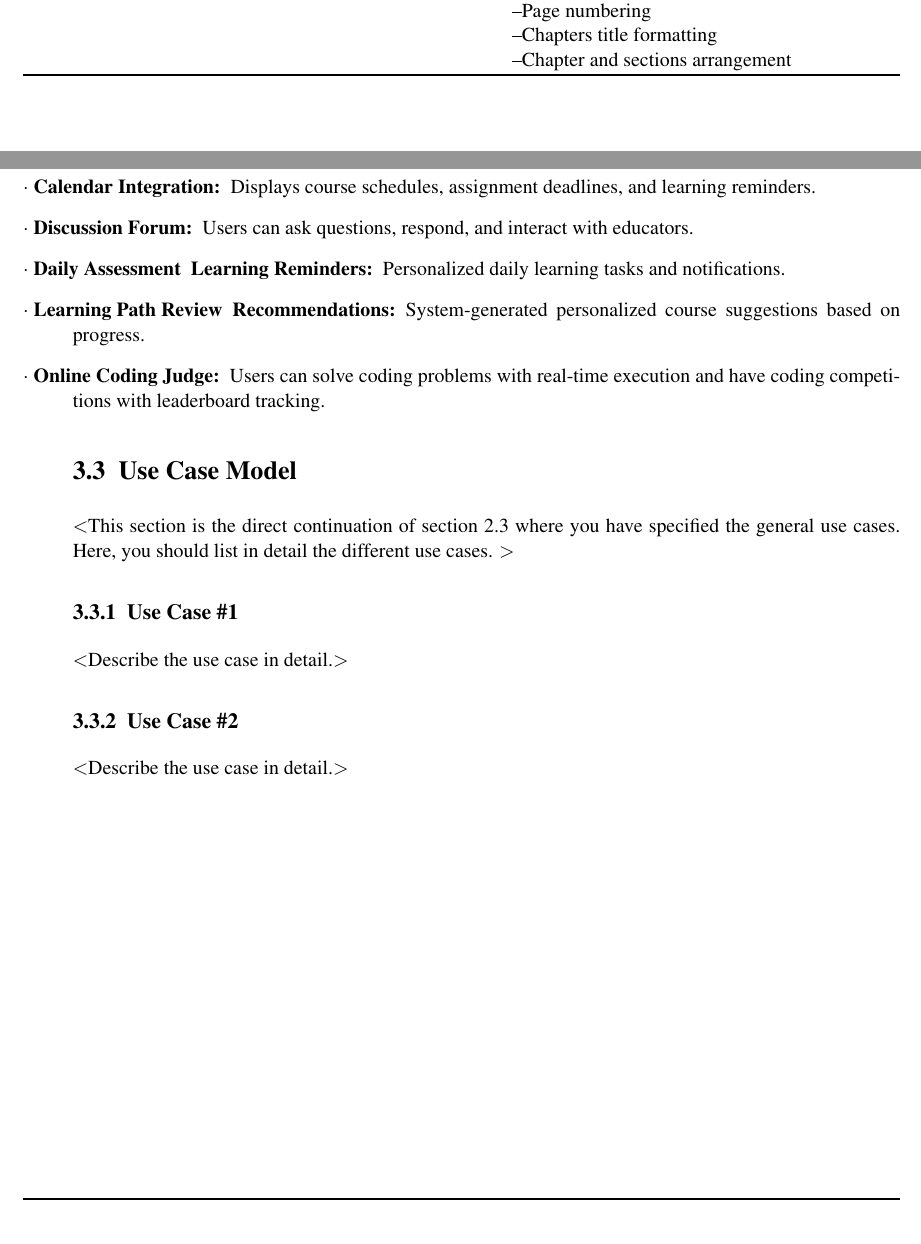
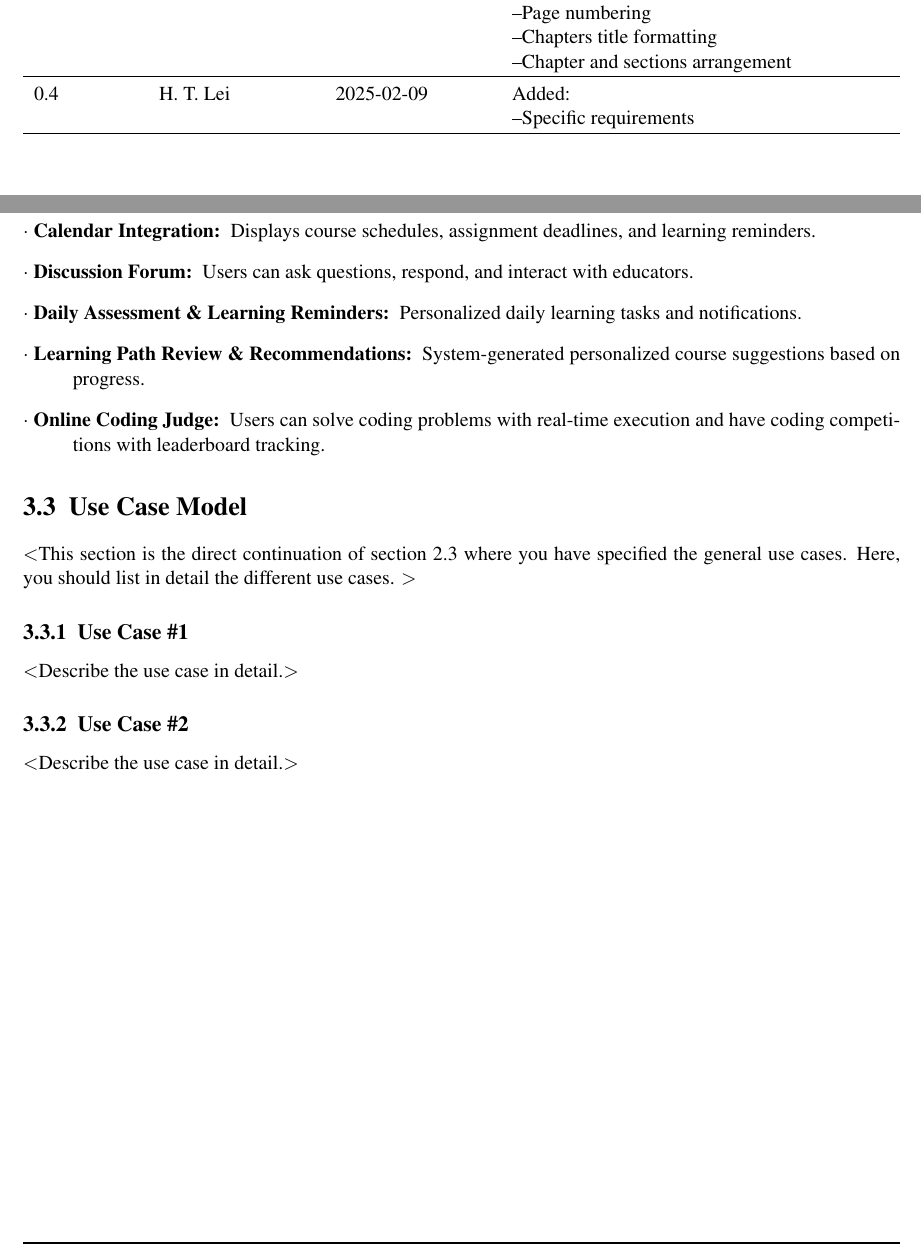
Before and after one commit to Jellyfish227/CSCI3100_Software_Eng, a LaTeX document (docs/srs/GroupA2_Requirements_Specification.tex): two parts of pages 3 and 9 of 15, joined at a grey line, cut so that both start at the same text. Compiled offline with pdfLaTeX.

Commit message:
Update SRS document with specific requirements and formatting adjustments
- Added specific requirements section
- Adjusted table formatting on title page
- Updated revision history
- Minor formatting improvements in functional requirements description

```diff
--- a/docs/srs/GroupA2_Requirements_Specification.tex
+++ b/docs/srs/GroupA2_Requirements_Specification.tex
@@ -73,6 +74,10 @@
             \item Page numbering
             \item Chapters title formatting
             \item Chapter and sections arrangement
+        \end{revisionitem}\\
+        \midrule
+        0.4 & H. T. Lei & 2025-02-09 & \begin{revisionitem}[Added:]
+            \item Specific requirements
         \end{revisionitem}\\
         \bottomrule
     \end{tabularx}
@@ -288,9 +293,10 @@ Functional requirements capture the intended behavior of the system. This behavi
     \item[$\cdot$ Search and Filter:] Users can search and filter courses, discussions, and assessments.
     \item[$\cdot$ Calendar Integration:] Displays course schedules, assignment deadlines, and learning reminders.
     \item[$\cdot$ Discussion Forum:] Users can ask questions, respond, and interact with educators.
-    \item[$\cdot$ Daily Assessment & Learning Reminders:] Personalized daily learning tasks and notifications.
-    \item[$\cdot$ Learning Path Review & Recommendations:] System-generated personalized course suggestions based on progress.
+    \item[$\cdot$ Daily Assessment \& Learning Reminders:] Personalized daily learning tasks and notifications.
+    \item[$\cdot$ Learning Path Review \& Recommendations:] System-generated personalized course suggestions based on progress.
     \item[$\cdot$ Online Coding Judge:] Users can solve coding problems with real-time execution and have coding competitions with leaderboard tracking.
+\end{description}
 
 \section{Use Case Model}
 $<$This section is the direct continuation of section 2.3 where you have specified
```
Also changed, not shown: docs/srs/GroupA2_Requirements_Specification.pdf, docs/srs/GroupA2_Requirements_Specification.tex (3 more changed lines).
